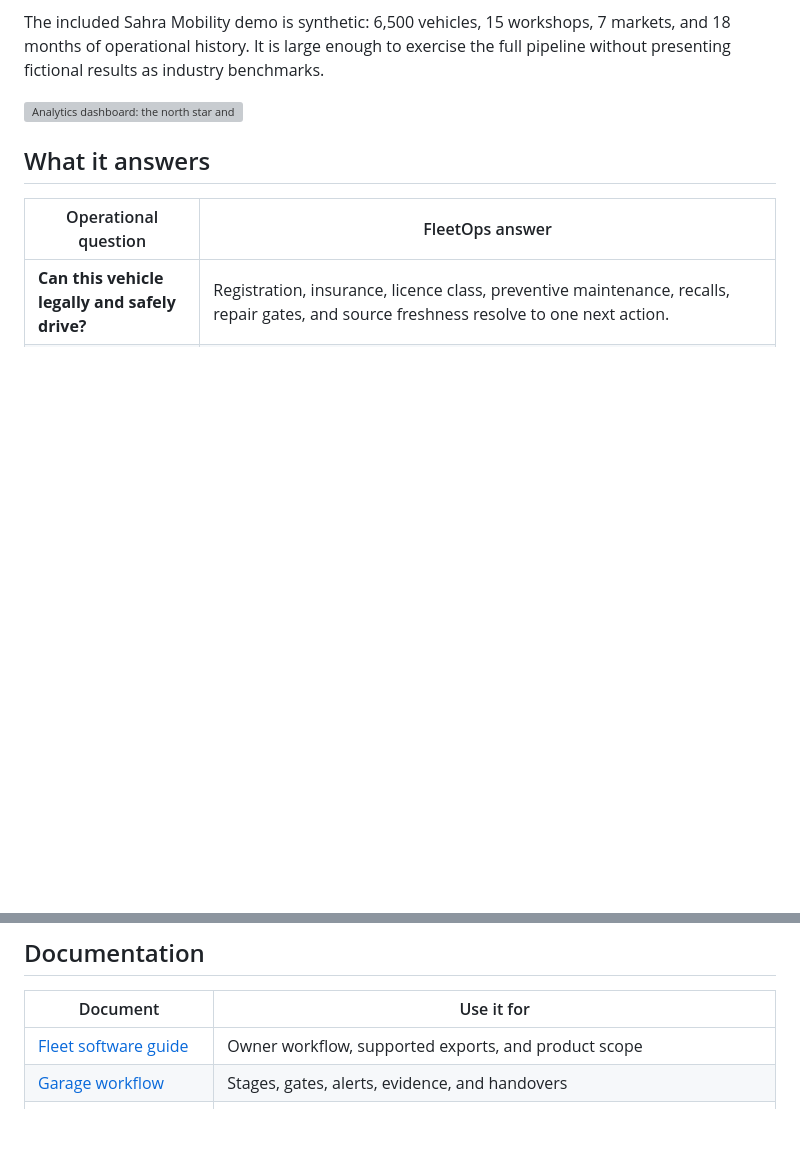
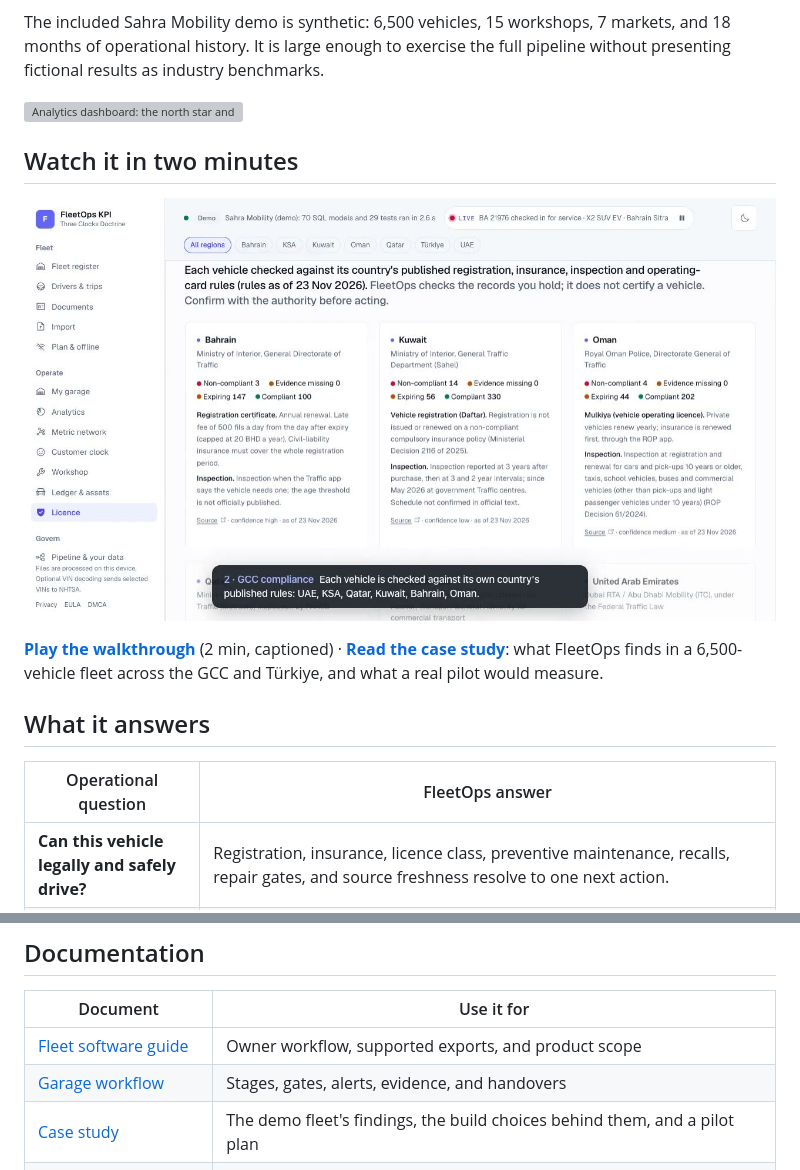
Before and after one commit to Pemalahmad/FleetOps-KPI-Dashboard, a Markdown page: README.md, 2 parts joined by grey strips. Rendered like a GitHub page; pictures changed too: docs/walkthrough-poster.jpg (added); blank space fills up the shorter version; grey boxes are pictures that could not be loaded.

```diff
--- a/README.md
+++ b/README.md
@@ -21,6 +21,12 @@ FleetOps KPI turns Excel, CSV, Parquet, JSON, and document scans into a device-l
 The included Sahra Mobility demo is synthetic: 6,500 vehicles, 15 workshops, 7 markets, and 18 months of operational history. It is large enough to exercise the full pipeline without presenting fictional results as industry benchmarks.
 
 ![Analytics dashboard: the north star and KPI tiles with dot labels, thin tabular numbers and status words, then the full KPI wall](docs/web-overview.gif)
+
+## Watch it in two minutes
+
+[![A two-minute captioned walkthrough: garage, GCC compliance by country, analytics, metric network, fleet register, pipeline, privacy and procedures](docs/walkthrough-poster.jpg)](docs/walkthrough.mp4)
+
+**[Play the walkthrough](docs/walkthrough.mp4)** (2 min, captioned) · **[Read the case study](docs/CASE_STUDY.md)**: what FleetOps finds in a 6,500-vehicle fleet across the GCC and Türkiye, and what a real pilot would measure.
 
 ## What it answers
 
@@ -185,6 +191,7 @@ FleetOps-KPI-Dashboard/
 |---|---|
 | [Fleet software guide](docs/FLEET_SOFTWARE.md) | Owner workflow, supported exports, and product scope |
 | [Garage workflow](docs/GARAGE.md) | Stages, gates, alerts, evidence, and handovers |
+| [Case study](docs/CASE_STUDY.md) | The demo fleet's findings, the build choices behind them, and a pilot plan |
 | [GCC compliance rules](docs/GCC_COMPLIANCE.md) | The six countries' rules, sources, confidence and what is not confirmed |
 | [Three Clocks Doctrine](docs/DOCTRINE.md) | Operating model behind the KPI system |
 | [System design](docs/SYSTEM_DESIGN.md) | Architecture decisions and hosted-system comparisons |
```
Also changed, not shown: docs/CASE_STUDY.md (added, +70 -0 lines), 1 other file.
